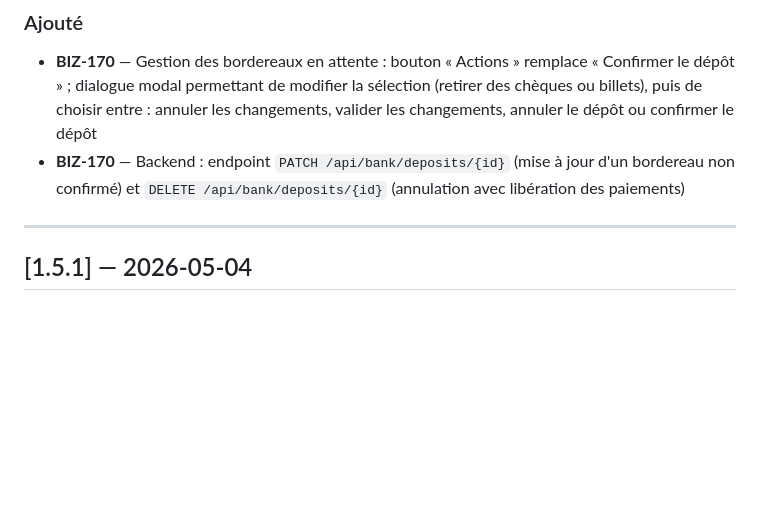
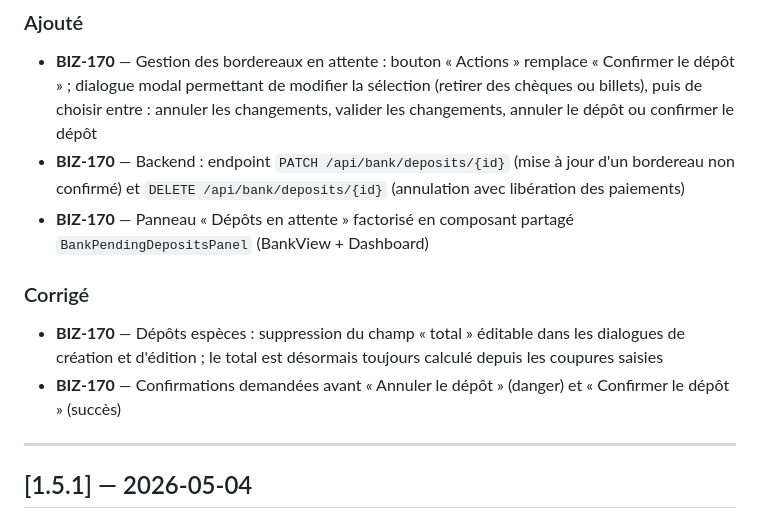
Before and after one commit to davidp57/solde, a Markdown page: CHANGELOG.md, the part around the change. Drawn GitHub-style; blank space fills up the shorter version.

```diff
--- a/CHANGELOG.md
+++ b/CHANGELOG.md
@@ -14,6 +14,11 @@ Ce projet respecte le [Versionnage sémantique](https://semver.org/lang/fr/).
 ### Ajouté
 - **BIZ-170** — Gestion des bordereaux en attente : bouton « Actions » remplace « Confirmer le dépôt » ; dialogue modal permettant de modifier la sélection (retirer des chèques ou billets), puis de choisir entre : annuler les changements, valider les changements, annuler le dépôt ou confirmer le dépôt
 - **BIZ-170** — Backend : endpoint `PATCH /api/bank/deposits/{id}` (mise à jour d'un bordereau non confirmé) et `DELETE /api/bank/deposits/{id}` (annulation avec libération des paiements)
+- **BIZ-170** — Panneau « Dépôts en attente » factorisé en composant partagé `BankPendingDepositsPanel` (BankView + Dashboard)
+
+### Corrigé
+- **BIZ-170** — Dépôts espèces : suppression du champ « total » éditable dans les dialogues de création et d'édition ; le total est désormais toujours calculé depuis les coupures saisies
+- **BIZ-170** — Confirmations demandées avant « Annuler le dépôt » (danger) et « Confirmer le dépôt » (succès)
 
 ---
 
```
Also changed, not shown: doc/backlog.md (+1 -12 lines), doc/user/changelog-user.md (+13 -0 lines).
